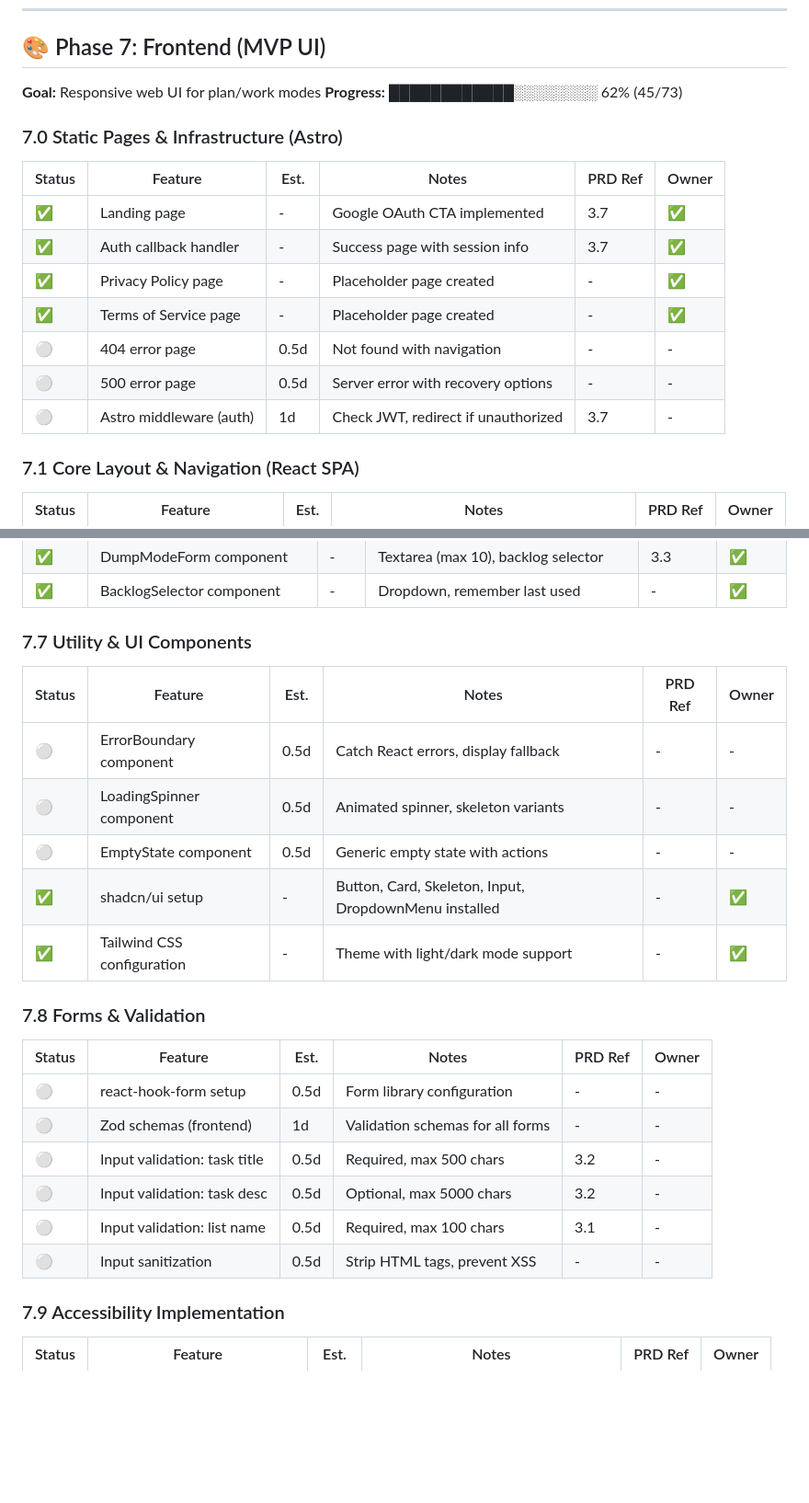
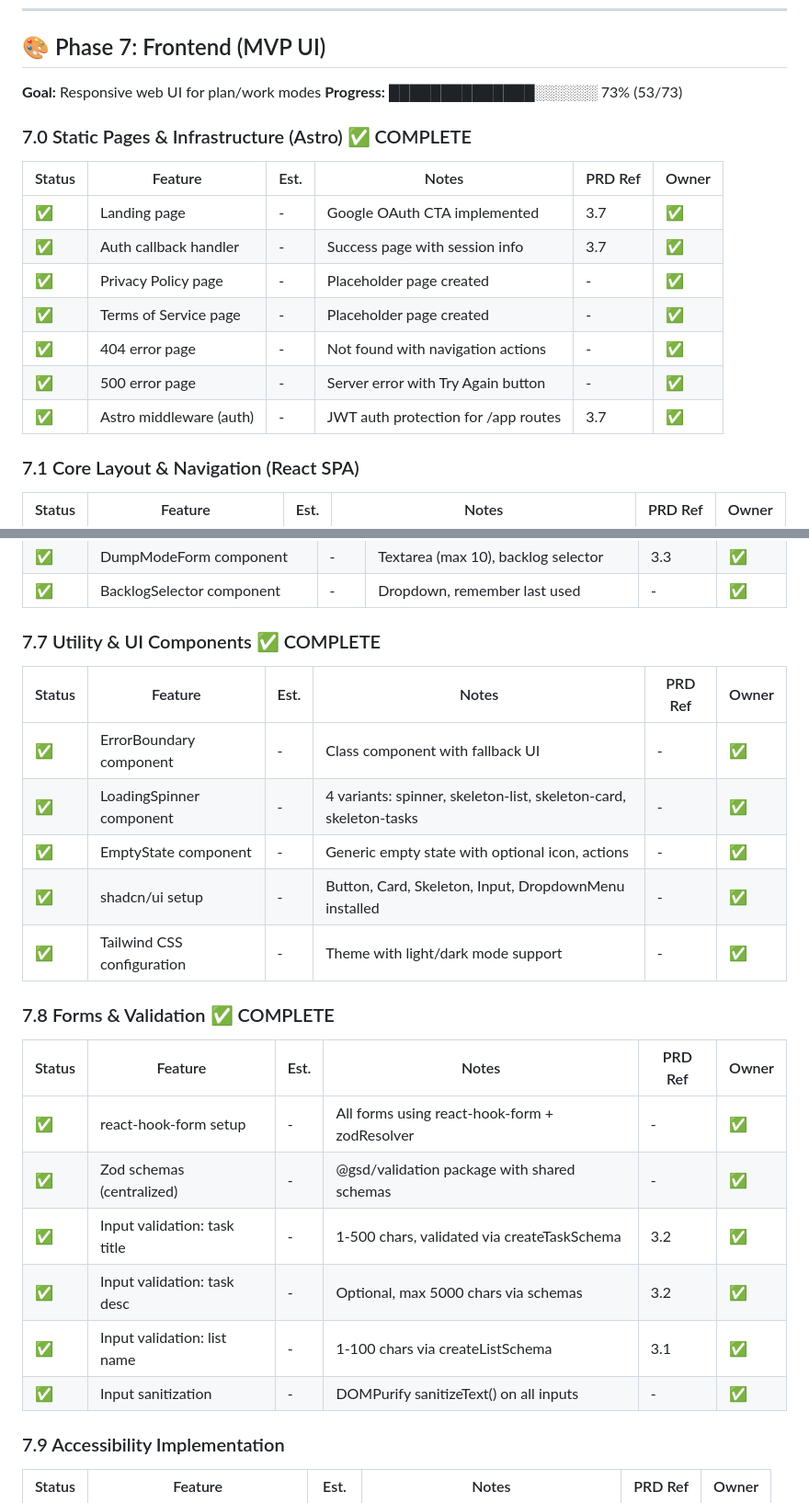
Before and after one commit to martenn/gsd, a Markdown page: .ai/project-tracker.md, 2 parts joined by grey strips. Shown: that part at 92% size. GitHub-like rendering; blank space fills up the shorter version.

```diff
--- a/.ai/project-tracker.md
+++ b/.ai/project-tracker.md
@@ -296,9 +296,9 @@ Infra:    ███████████████░░░░░ 82% (14/1
 ## 🎨 Phase 7: Frontend (MVP UI)
 
 **Goal:** Responsive web UI for plan/work modes
-**Progress:** ████████████░░░░░░░░ 62% (45/73)
+**Progress:** ██████████████░░░░░░ 73% (53/73)
 
-### 7.0 Static Pages & Infrastructure (Astro)
+### 7.0 Static Pages & Infrastructure (Astro) ✅ COMPLETE
 
 | Status | Feature                 | Est. | Notes                               | PRD Ref | Owner |
 | ------ | ----------------------- | ---- | ----------------------------------- | ------- | ----- |
@@ -306,9 +306,9 @@ Infra:    ███████████████░░░░░ 82% (14/1
 | ✅     | Auth callback handler   | -    | Success page with session info      | 3.7     | ✅    |
 | ✅     | Privacy Policy page     | -    | Placeholder page created            | -       | ✅    |
 | ✅     | Terms of Service page   | -    | Placeholder page created            | -       | ✅    |
-| ⚪     | 404 error page          | 0.5d | Not found with navigation           | -       | -     |
-| ⚪     | 500 error page          | 0.5d | Server error with recovery options  | -       | -     |
-| ⚪     | Astro middleware (auth) | 1d   | Check JWT, redirect if unauthorized | 3.7     | -     |
+| ✅     | 404 error page          | -    | Not found with navigation actions   | -       | ✅    |
+| ✅     | 500 error page          | -    | Server error with Try Again button  | -       | ✅    |
+| ✅     | Astro middleware (auth) | -    | JWT auth protection for /app routes | 3.7     | ✅    |
 
 ### 7.1 Core Layout & Navigation (React SPA)
 
@@ -414,26 +414,26 @@ Infra:    ███████████████░░░░░ 82% (14/1
 | ✅     | DumpModeForm component      | -    | Textarea (max 10), backlog selector    | 3.3     | ✅    |
 | ✅     | BacklogSelector component   | -    | Dropdown, remember last used           | -       | ✅    |
 
-### 7.7 Utility & UI Components
+### 7.7 Utility & UI Components ✅ COMPLETE
 
 | Status | Feature                    | Est. | Notes                                | PRD Ref | Owner |
 | ------ | -------------------------- | ---- | ------------------------------------ | ------- | ----- |
-| ⚪     | ErrorBoundary component    | 0.5d | Catch React errors, display fallback | -       | -     |
-| ⚪     | LoadingSpinner component   | 0.5d | Animated spinner, skeleton variants  | -       | -     |
-| ⚪     | EmptyState component       | 0.5d | Generic empty state with actions     | -       | -     |
+| ✅     | ErrorBoundary component    | -    | Class component with fallback UI     | -       | ✅    |
+| ✅     | LoadingSpinner component   | -    | 4 variants: spinner, skeleton-list, skeleton-card, skeleton-tasks | - | ✅ |
+| ✅     | EmptyState component       | -    | Generic empty state with optional icon, actions | - | ✅ |
 | ✅     | shadcn/ui setup            | -    | Button, Card, Skeleton, Input, DropdownMenu installed | -  | ✅    |
 | ✅     | Tailwind CSS configuration | -    | Theme with light/dark mode support   | -       | ✅    |
 
-### 7.8 Forms & Validation
+### 7.8 Forms & Validation ✅ COMPLETE
 
 | Status | Feature                      | Est. | Notes                            | PRD Ref | Owner |
 | ------ | ---------------------------- | ---- | -------------------------------- | ------- | ----- |
-| ⚪     | react-hook-form setup        | 0.5d | Form library configuration       | -       | -     |
-| ⚪     | Zod schemas (frontend)       | 1d   | Validation schemas for all forms | -       | -     |
-| ⚪     | Input validation: task title | 0.5d | Required, max 500 chars          | 3.2     | -     |
-| ⚪     | Input validation: task desc  | 0.5d | Optional, max 5000 chars         | 3.2     | -     |
-| ⚪     | Input validation: list name  | 0.5d | Required, max 100 chars          | 3.1     | -     |
-| ⚪     | Input sanitization           | 0.5d | Strip HTML tags, prevent XSS     | -       | -     |
+| ✅     | react-hook-form setup        | -    | All forms using react-hook-form + zodResolver | - | ✅ |
+| ✅     | Zod schemas (centralized)    | -    | @gsd/validation package with shared schemas | - | ✅ |
+| ✅     | Input validation: task title | -    | 1-500 chars, validated via createTaskSchema | 3.2 | ✅ |
+| ✅     | Input validation: task desc  | -    | Optional, max 5000 chars via schemas | 3.2 | ✅ |
+| ✅     | Input validation: list name  | -    | 1-100 chars via createListSchema | 3.1 | ✅ |
+| ✅     | Input sanitization           | -    | DOMPurify sanitizeText() on all inputs | - | ✅ |
 
 ### 7.9 Accessibility Implementation
 
```
Also changed, not shown: other parts of .ai/project-tracker.md (+45 -4 lines).
